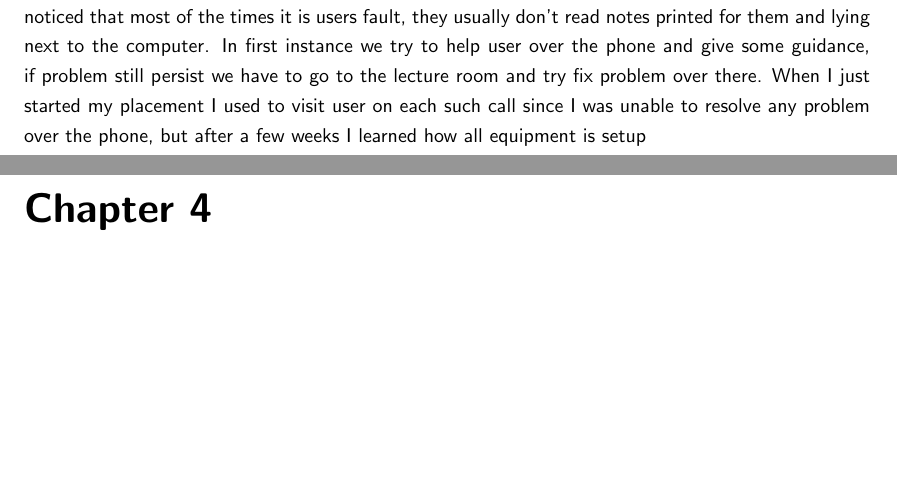
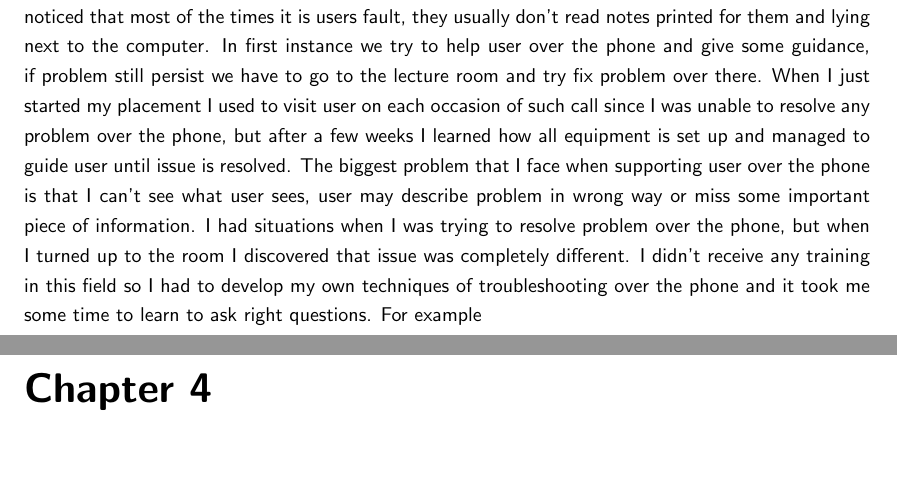
Before and after one commit to ivanovedgar/IYReport, a LaTeX document (IY Report/IYReport.tex): two parts of pages 22 and 23 of 25, joined at a grey line, cut so that both start at the same text, the shorter picture padded with empty space. Compiled offline with pdfLaTeX.

Commit message:
txs auto checkin

```diff
--- a/IY Report/IYReport.tex
+++ b/IY Report/IYReport.tex
@@ -257,7 +257,7 @@ There are two main types of the jobs that I do, those that I can do in the works
 \section{Room Checks}
 As I have already said in section ~\ref{sec:faqs} we perform room checks to determine any ICT equipment with faults or not functioning properly, we do it a few times during term time. All permanent employees are responsible for lecture rooms and as it used to be IYs take responsibility over big computer rooms. Usually I check rooms with my colleague, he is another IY on the same position as me. When we perform room checks we logon to each computer in that room, as doing so eliminates problems with keyboard and mouse as well as with network (we use domain user accounts, so that OS requires to fetch data from the domain controller over the network). We also check teaching equipment: if microphone works fine, there is sound coming from the speakers, projector works and image is of good quality, DVD player plays movies, check batteries in RCs. Usual problems that we find are unplugged network cables, mouse and keyboard being connected to the different computer, projector setting being changed, power cables unplugged. Rarely we find something more difficult. As far as I remember we had around 4 or 5 public computers out of 500 with hardware faults during the year.
 \section{Lecturer support}
-Usually when lecturers struggles with ICT equipment in teaching spaces they can pick up phone which is usually next to the computer and it automatically dials directly to the workshop. It is everybody's duty in the workshop to pick up such phone call and provide help. I dealt with many such calls, usually people ask help in turning on projector, recording lectures with provided software, report microphones which don't pick up any sound or blank screens after turning projector on. During my placement I noticed that most of the times it is users fault, they usually don't read notes printed for them and lying next to the computer. In first instance we try to help user over the phone and give some guidance, if problem still persist we have to go to the lecture room and try fix problem over there. When I just started my placement I used to visit user on each such call since I was unable to resolve any problem over the phone, but after a few weeks I learned how all equipment is setup
+Usually when lecturers struggles with ICT equipment in teaching spaces they can pick up phone which is usually next to the computer and it automatically dials directly to the workshop. It is everybody's duty in the workshop to pick up such phone call and provide help. I dealt with many such calls, usually people ask help in turning on projector, recording lectures with provided software, report microphones which don't pick up any sound or blank screens after turning projector on. During my placement I noticed that most of the times it is users fault, they usually don't read notes printed for them and lying next to the computer. In first instance we try to help user over the phone and give some guidance, if problem still persist we have to go to the lecture room and try fix problem over there. When I just started my placement I used to visit user on each occasion of such call since I was unable to resolve any problem over the phone, but after a few weeks I learned how all equipment is set up and managed to guide user until issue is resolved. The biggest problem that I face when supporting user over the phone is that I can't see what user sees, user may describe problem in wrong way or miss some important piece of information. I had situations when I was trying to resolve problem over the phone, but when I turned up to the room I discovered that issue was completely different. I didn't receive any training in this field so I had to develop my own techniques of troubleshooting over the phone and it took me some time to learn to ask right questions. For example
 
 \chapter{Critical evaluation}
 \section{Becoming Mac Technician}
```
